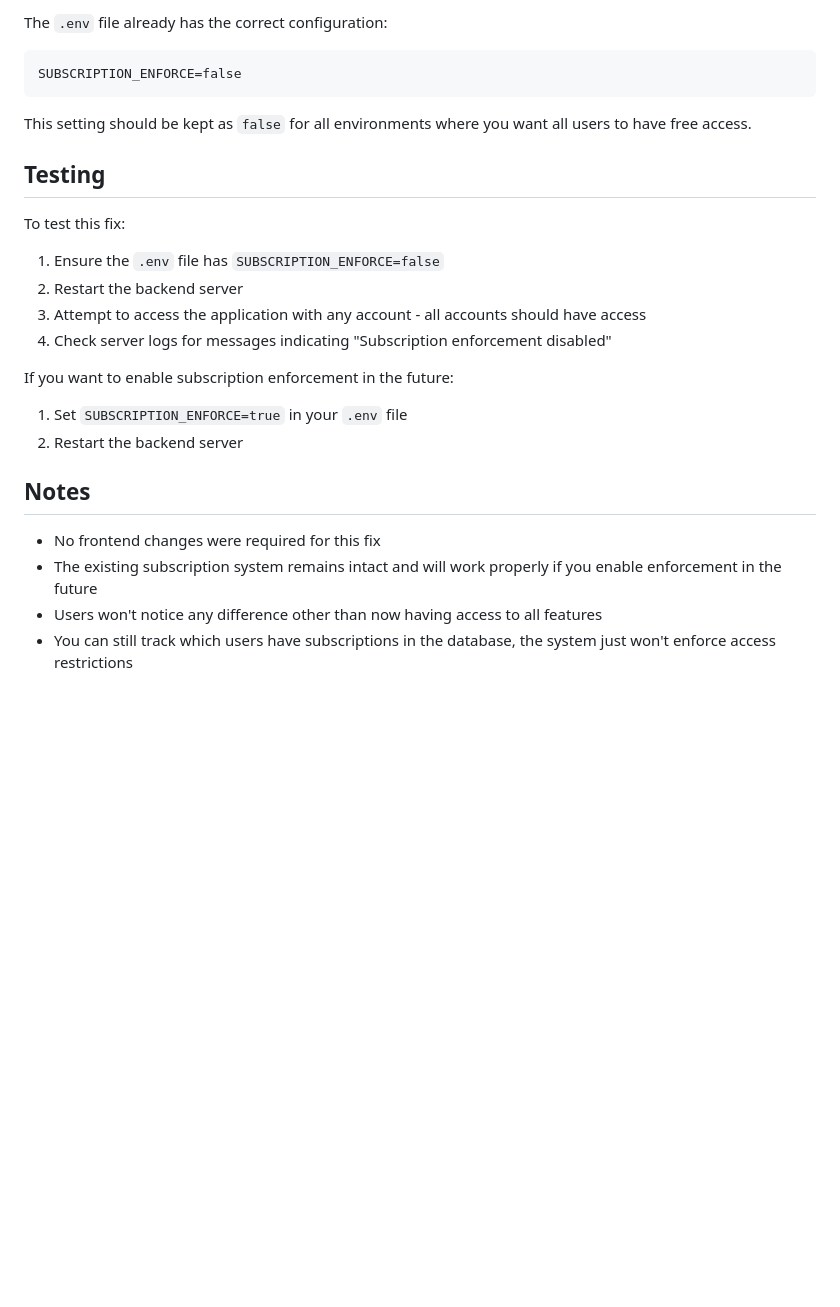
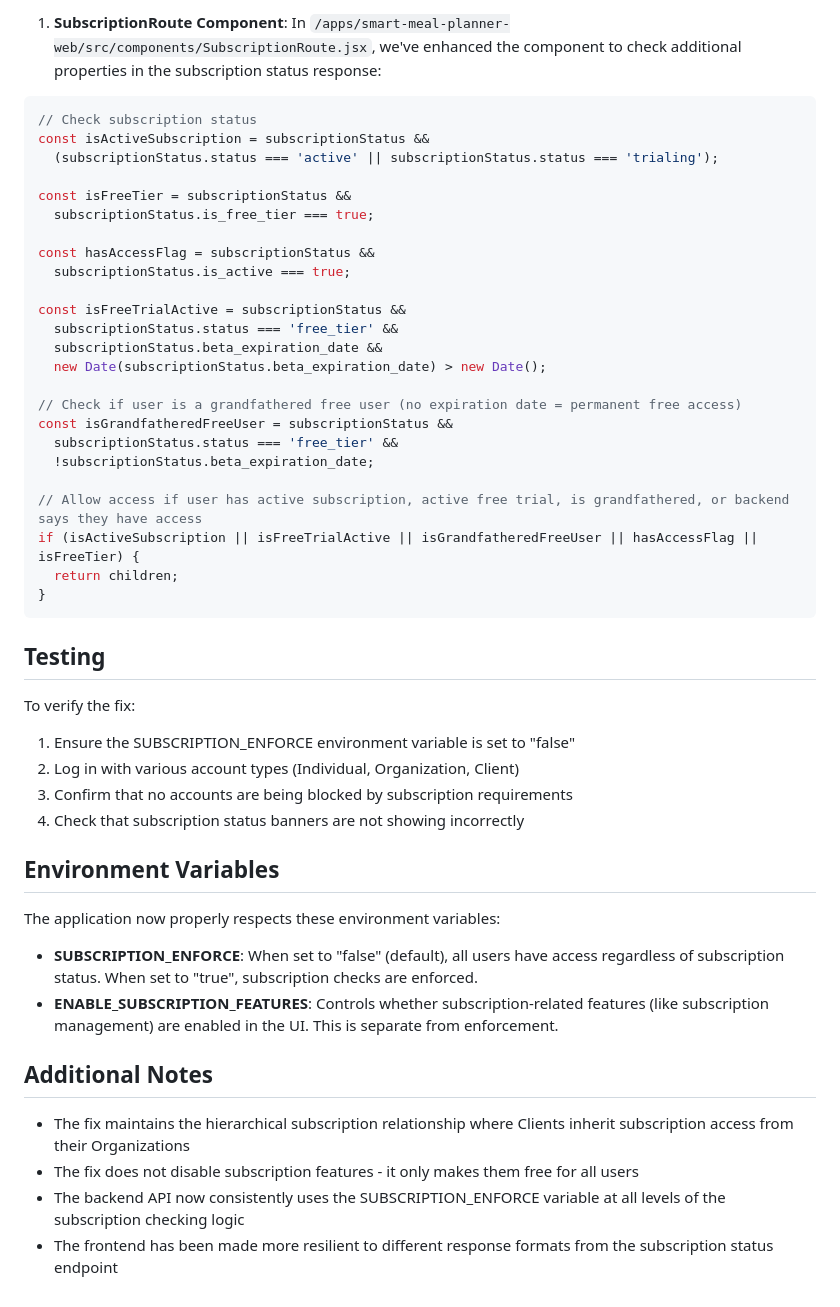
Before and after one commit to Danielwilliams/smart_meal_planner_multi, a Markdown page: SUBSCRIPTION_FIX.md, the part around one of its changes. Rendered like a GitHub page; blank space fills up the shorter version.

Commit message:
im still getting subscription requires

````diff
--- a/SUBSCRIPTION_FIX.md
+++ b/SUBSCRIPTION_FIX.md
@@ -49,26 +58,51 @@ if not subscription_enforce:
 
-The `.env` file already has the correct configuration:
+1. **SubscriptionRoute Component**: In `/apps/smart-meal-planner-web/src/components/SubscriptionRoute.jsx`, we've enhanced the component to check additional properties in the subscription status response:
+
+```jsx
+// Check subscription status
+const isActiveSubscription = subscriptionStatus &&
+  (subscriptionStatus.status === 'active' || subscriptionStatus.status === 'trialing');
+
+const isFreeTier = subscriptionStatus &&
+  subscriptionStatus.is_free_tier === true;
+
+const hasAccessFlag = subscriptionStatus &&
+  subscriptionStatus.is_active === true;
+
+const isFreeTrialActive = subscriptionStatus &&
+  subscriptionStatus.status === 'free_tier' &&
+  subscriptionStatus.beta_expiration_date &&
+  new Date(subscriptionStatus.beta_expiration_date) > new Date();
+
+// Check if user is a grandfathered free user (no expiration date = permanent free access)
+const isGrandfatheredFreeUser = subscriptionStatus &&
+  subscriptionStatus.status === 'free_tier' &&
+  !subscriptionStatus.beta_expiration_date;
+
+// Allow access if user has active subscription, active free trial, is grandfathered, or backend says they have access
+if (isActiveSubscription || isFreeTrialActive || isGrandfatheredFreeUser || hasAccessFlag || isFreeTier) {
+  return children;
+}
 ```
-SUBSCRIPTION_ENFORCE=false
-```
-
-This setting should be kept as `false` for all environments where you want all users to have free access.
 
 ## Testing
 
-To test this fix:
-1. Ensure the `.env` file has `SUBSCRIPTION_ENFORCE=false`
-2. Restart the backend server
-3. Attempt to access the application with any account - all accounts should have access
-4. Check server logs for messages indicating "Subscription enforcement disabled"
+To verify the fix:
+1. Ensure the SUBSCRIPTION_ENFORCE environment variable is set to "false"
+2. Log in with various account types (Individual, Organization, Client)
+3. Confirm that no accounts are being blocked by subscription requirements
+4. Check that subscription status banners are not showing incorrectly
 
-If you want to enable subscription enforcement in the future:
-1. Set `SUBSCRIPTION_ENFORCE=true` in your `.env` file
-2. Restart the backend server
+## Environment Variables
 
-## Notes
+The application now properly respects these environment variables:
 
-- No frontend changes were required for this fix
-- The existing subscription system remains intact and will work properly if you enable enforcement in the future
-- Users won't notice any difference other than now having access to all features
-- You can still track which users have subscriptions in the database, the system just won't enforce access restrictions
+- **SUBSCRIPTION_ENFORCE**: When set to "false" (default), all users have access regardless of subscription status. When set to "true", subscription checks are enforced.
+- **ENABLE_SUBSCRIPTION_FEATURES**: Controls whether subscription-related features (like subscription management) are enabled in the UI. This is separate from enforcement.
+
+## Additional Notes
+
+- The fix maintains the hierarchical subscription relationship where Clients inherit subscription access from their Organizations
+- The fix does not disable subscription features - it only makes them free for all users
+- The backend API now consistently uses the SUBSCRIPTION_ENFORCE variable at all levels of the subscription checking logic
+- The frontend has been made more resilient to different response formats from the subscription status endpoint
````
Also changed, not shown: other parts of SUBSCRIPTION_FIX.md (+27 -18 lines).
